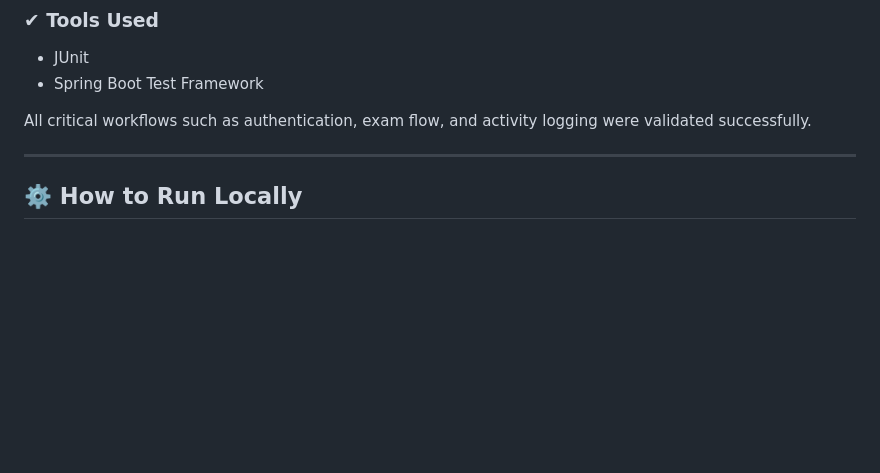
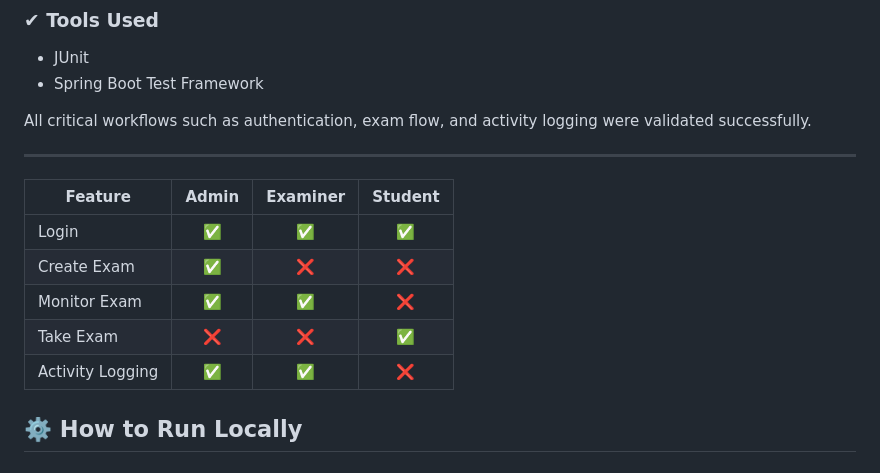
Before and after one commit to vinayakpatil99/Proctovision, a Markdown page: README.md, the part around the change. GitHub-like rendering; blank space fills up the shorter version.

```diff
--- a/README.md
+++ b/README.md
@@ -160,6 +160,15 @@ All critical workflows such as authentication, exam flow, and activity logging w
 
 ---
 
+| Feature | Admin | Examiner | Student |
+|---------|:-----:|:--------:|:-------:|
+| Login | ✅ | ✅ | ✅ |
+| Create Exam | ✅ | ❌ | ❌ |
+| Monitor Exam | ✅ | ✅ | ❌ |
+| Take Exam | ❌ | ❌ | ✅ |
+| Activity Logging | ✅ | ✅ | ❌ |
+
+
 ## ⚙️ How to Run Locally
 
 ### Prerequisites
```
